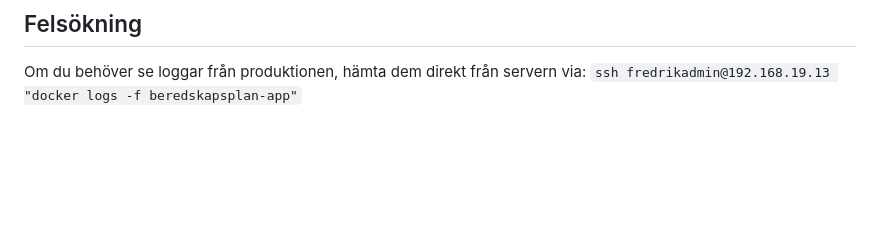
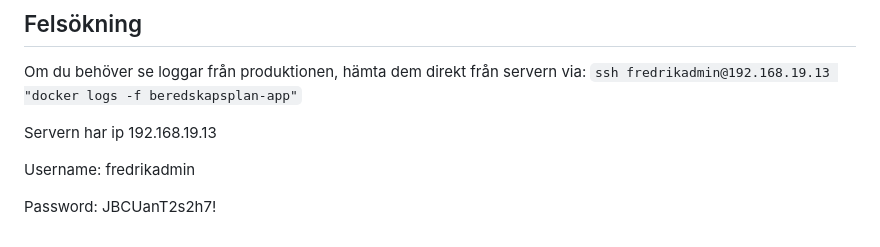
Before and after one commit to fredrikbeckman69-alt/Beredskapsplan, a Markdown page: Skills/Skills.md, the part around the change. Drawn GitHub-style; blank space fills up the shorter version.

Commit message:
Auto-commit: 2026-03-11 06:45:28

```diff
--- a/Skills/Skills.md
+++ b/Skills/Skills.md
@@ -67,3 +67,9 @@ När du har skrivit eller ändrat kod lokalt och vi vill testa resultatet live p
 ## Felsökning
 Om du behöver se loggar från produktionen, hämta dem direkt från servern via:
 `ssh fredrikadmin@192.168.19.13 "docker logs -f beredskapsplan-app"`
+
+Servern har ip 192.168.19.13
+
+ Username:     fredrikadmin
+
+Password:       JBCUanT2s2h7!
```
